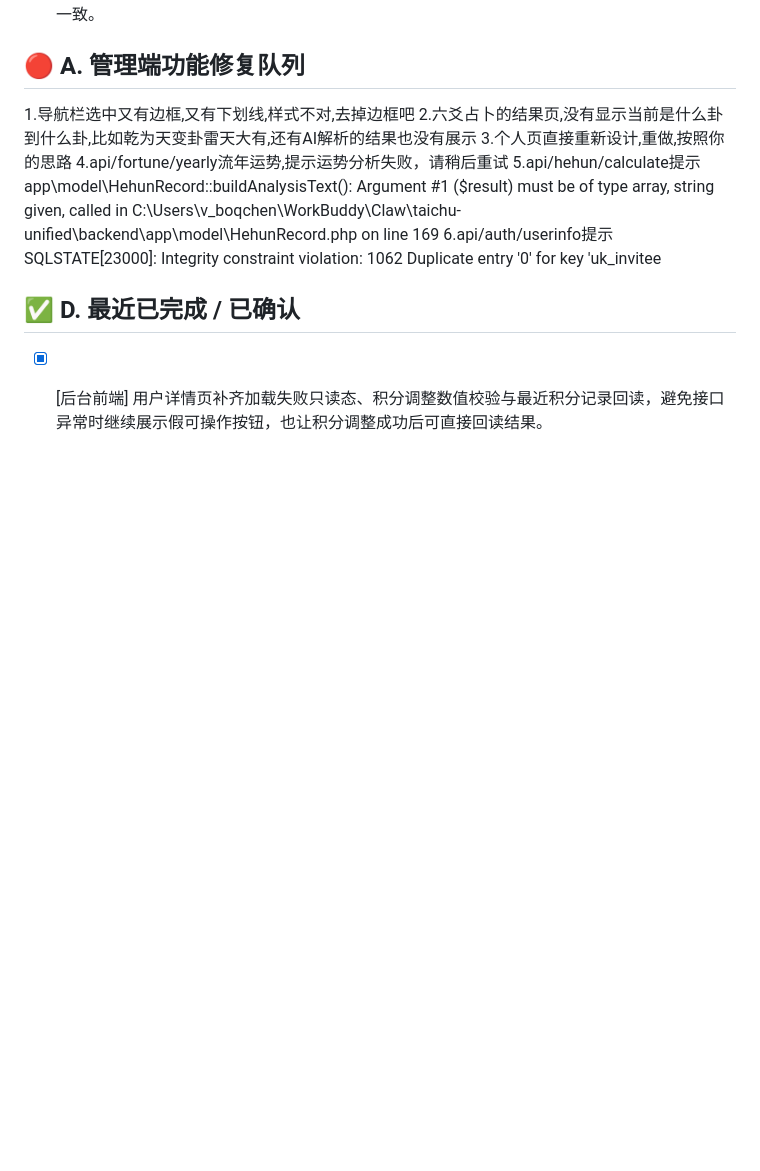
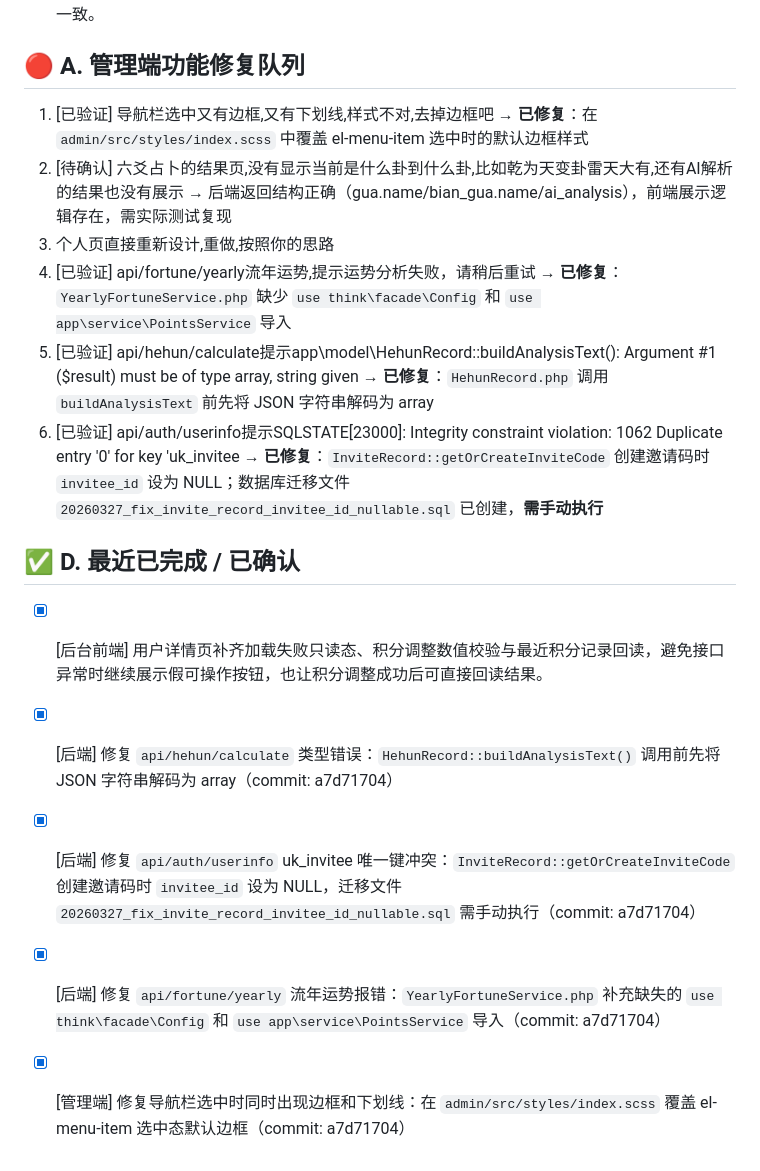
Before and after one commit to mhacbq/taichu, a Markdown page: TODO.md, the part around the change. Drawn GitHub-style; blank space fills up the shorter version.

Commit message:
docs: 更新 TODO.md 标记已修复问题

```diff
--- a/TODO.md
+++ b/TODO.md
@@ -17,13 +17,17 @@
 10. 设计规范：参考首页的色调——白色背景 #fffefb，金色强调 #d4a03e，深棕文字 #5e4318，保持一致。
 ## 🔴 A. 管理端功能修复队列
 
-1.导航栏选中又有边框,又有下划线,样式不对,去掉边框吧
-2.六爻占卜的结果页,没有显示当前是什么卦到什么卦,比如乾为天变卦雷天大有,还有AI解析的结果也没有展示
-3.个人页直接重新设计,重做,按照你的思路
-4.api/fortune/yearly流年运势,提示运势分析失败，请稍后重试
-5.api/hehun/calculate提示app\\model\\HehunRecord::buildAnalysisText(): Argument #1 ($result) must be of type array, string given, called in C:\\Users\\v_boqchen\\WorkBuddy\\Claw\\taichu-unified\\backend\\app\\model\\HehunRecord.php on line 169
-6.api/auth/userinfo提示SQLSTATE[23000]: Integrity constraint violation: 1062 Duplicate entry '0' for key 'uk_invitee
+1. [已验证] 导航栏选中又有边框,又有下划线,样式不对,去掉边框吧 → **已修复**：在 `admin/src/styles/index.scss` 中覆盖 el-menu-item 选中时的默认边框样式
+2. [待确认] 六爻占卜的结果页,没有显示当前是什么卦到什么卦,比如乾为天变卦雷天大有,还有AI解析的结果也没有展示 → 后端返回结构正确（gua.name/bian_gua.name/ai_analysis），前端展示逻辑存在，需实际测试复现
+3. 个人页直接重新设计,重做,按照你的思路
+4. [已验证] api/fortune/yearly流年运势,提示运势分析失败，请稍后重试 → **已修复**：`YearlyFortuneService.php` 缺少 `use think\facade\Config` 和 `use app\service\PointsService` 导入
+5. [已验证] api/hehun/calculate提示app\\model\\HehunRecord::buildAnalysisText(): Argument #1 ($result) must be of type array, string given → **已修复**：`HehunRecord.php` 调用 `buildAnalysisText` 前先将 JSON 字符串解码为 array
+6. [已验证] api/auth/userinfo提示SQLSTATE[23000]: Integrity constraint violation: 1062 Duplicate entry '0' for key 'uk_invitee → **已修复**：`InviteRecord::getOrCreateInviteCode` 创建邀请码时 `invitee_id` 设为 NULL；数据库迁移文件 `20260327_fix_invite_record_invitee_id_nullable.sql` 已创建，**需手动执行**
 
 ## ✅ D. 最近已完成 / 已确认
 
 - [x] [后台前端] 用户详情页补齐加载失败只读态、积分调整数值校验与最近积分记录回读，避免接口异常时继续展示假可操作按钮，也让积分调整成功后可直接回读结果。
+- [x] [后端] 修复 `api/hehun/calculate` 类型错误：`HehunRecord::buildAnalysisText()` 调用前先将 JSON 字符串解码为 array（commit: a7d71704）
+- [x] [后端] 修复 `api/auth/userinfo` uk_invitee 唯一键冲突：`InviteRecord::getOrCreateInviteCode` 创建邀请码时 `invitee_id` 设为 NULL，迁移文件 `20260327_fix_invite_record_invitee_id_nullable.sql` 需手动执行（commit: a7d71704）
+- [x] [后端] 修复 `api/fortune/yearly` 流年运势报错：`YearlyFortuneService.php` 补充缺失的 `use think\facade\Config` 和 `use app\service\PointsService` 导入（commit: a7d71704）
+- [x] [管理端] 修复导航栏选中时同时出现边框和下划线：在 `admin/src/styles/index.scss` 覆盖 el-menu-item 选中态默认边框（commit: a7d71704）
```
